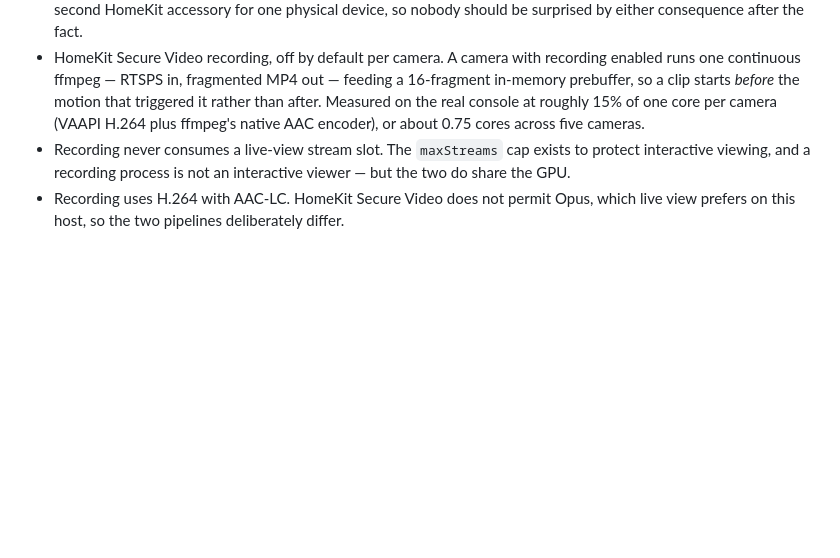
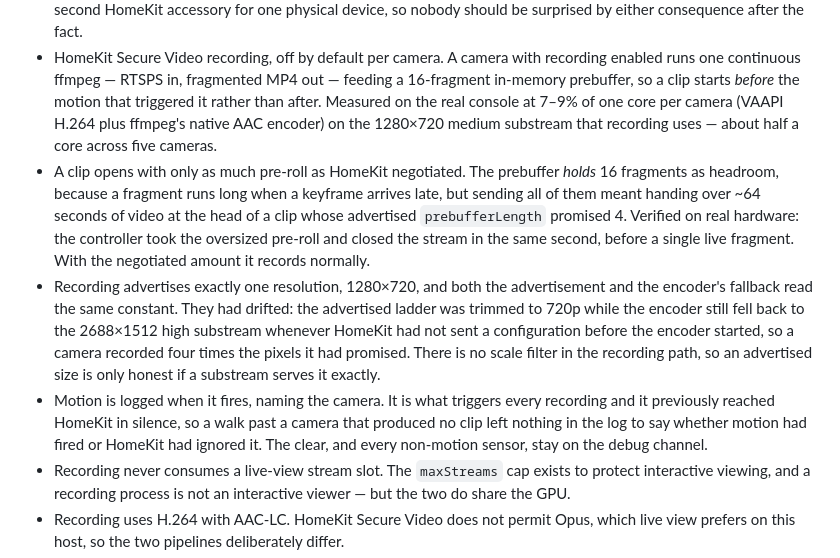
Before and after one commit to ruaan-deysel/homebridge-unifi-protect-api, a Markdown page: CHANGELOG.md, the part around the change. Rendered like a GitHub page; blank space fills up the shorter version.

Commit message:
docs: correct the recording cost, and record what the hardware run found
The 15% per camera figure was measured against the 2688x1512 high substream
during design. Recording advertises and delivers 1280x720, and the real
measurement on that path is 7-9% - about half a core across five cameras.

Also documents the two defects the hardware run surfaced (oversized pre-roll,
and the advertised-size drift) and the new motion logging.

```diff
--- a/CHANGELOG.md
+++ b/CHANGELOG.md
@@ -127,8 +127,25 @@ and this project adheres to [Semantic Versioning](https://semver.org/spec/v2.0.0
 - HomeKit Secure Video recording, off by default per camera. A camera with recording
   enabled runs one continuous ffmpeg — RTSPS in, fragmented MP4 out — feeding a 16-fragment
   in-memory prebuffer, so a clip starts *before* the motion that triggered it rather than
-  after. Measured on the real console at roughly 15% of one core per camera (VAAPI H.264
-  plus ffmpeg's native AAC encoder), or about 0.75 cores across five cameras.
+  after. Measured on the real console at 7–9% of one core per camera (VAAPI H.264 plus
+  ffmpeg's native AAC encoder) on the 1280×720 medium substream that recording uses —
+  about half a core across five cameras.
+- A clip opens with only as much pre-roll as HomeKit negotiated. The prebuffer *holds*
+  16 fragments as headroom, because a fragment runs long when a keyframe arrives late,
+  but sending all of them meant handing over ~64 seconds of video at the head of a clip
+  whose advertised `prebufferLength` promised 4. Verified on real hardware: the
+  controller took the oversized pre-roll and closed the stream in the same second,
+  before a single live fragment. With the negotiated amount it records normally.
+- Recording advertises exactly one resolution, 1280×720, and both the advertisement and
+  the encoder's fallback read the same constant. They had drifted: the advertised ladder
+  was trimmed to 720p while the encoder still fell back to the 2688×1512 high substream
+  whenever HomeKit had not sent a configuration before the encoder started, so a camera
+  recorded four times the pixels it had promised. There is no scale filter in the
+  recording path, so an advertised size is only honest if a substream serves it exactly.
+- Motion is logged when it fires, naming the camera. It is what triggers every recording
+  and it previously reached HomeKit in silence, so a walk past a camera that produced no
+  clip left nothing in the log to say whether motion had fired or HomeKit had ignored it.
+  The clear, and every non-motion sensor, stay on the debug channel.
 - Recording never consumes a live-view stream slot. The `maxStreams` cap exists to protect
   interactive viewing, and a recording process is not an interactive viewer — but the two
   do share the GPU.
```
Also changed, not shown: README.md (+4 -1 lines).
